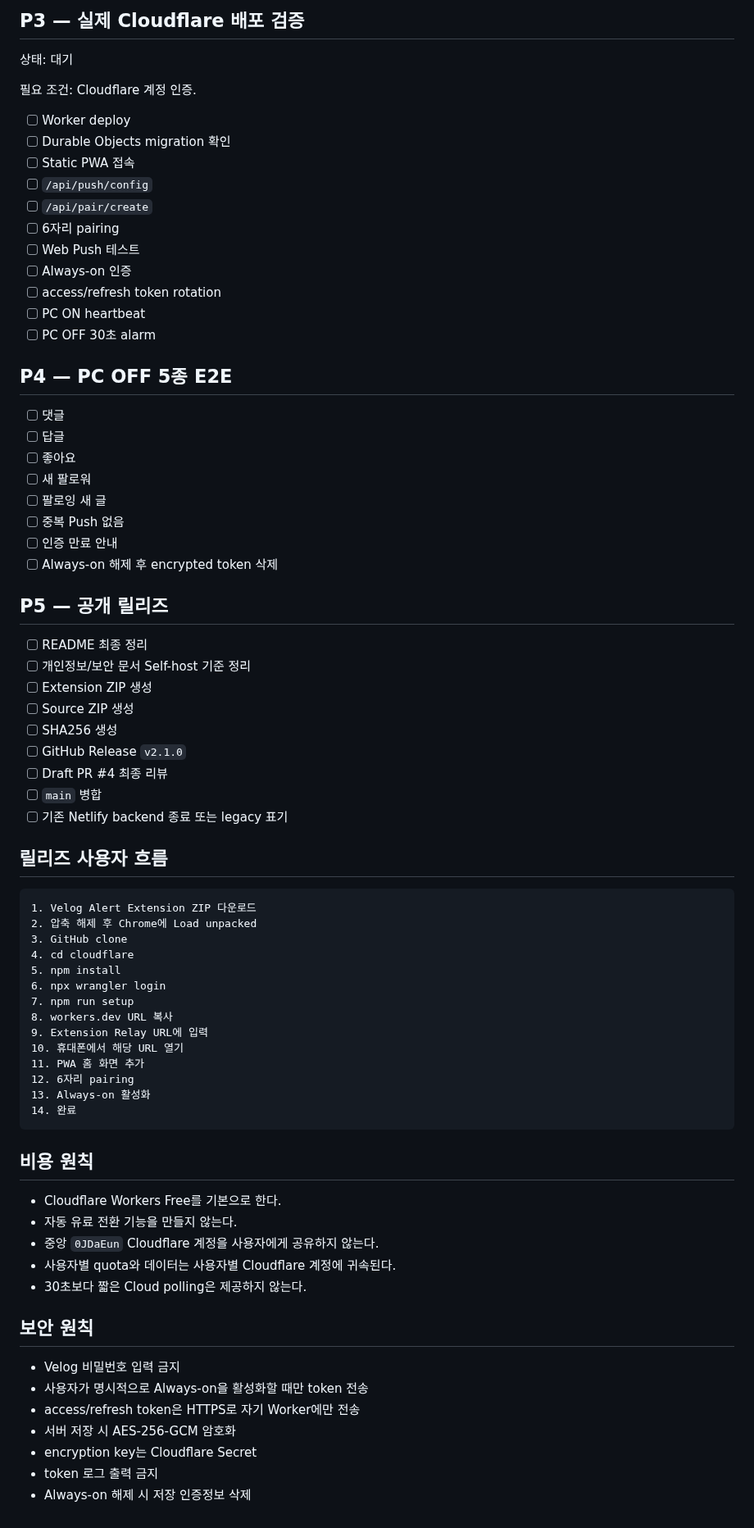
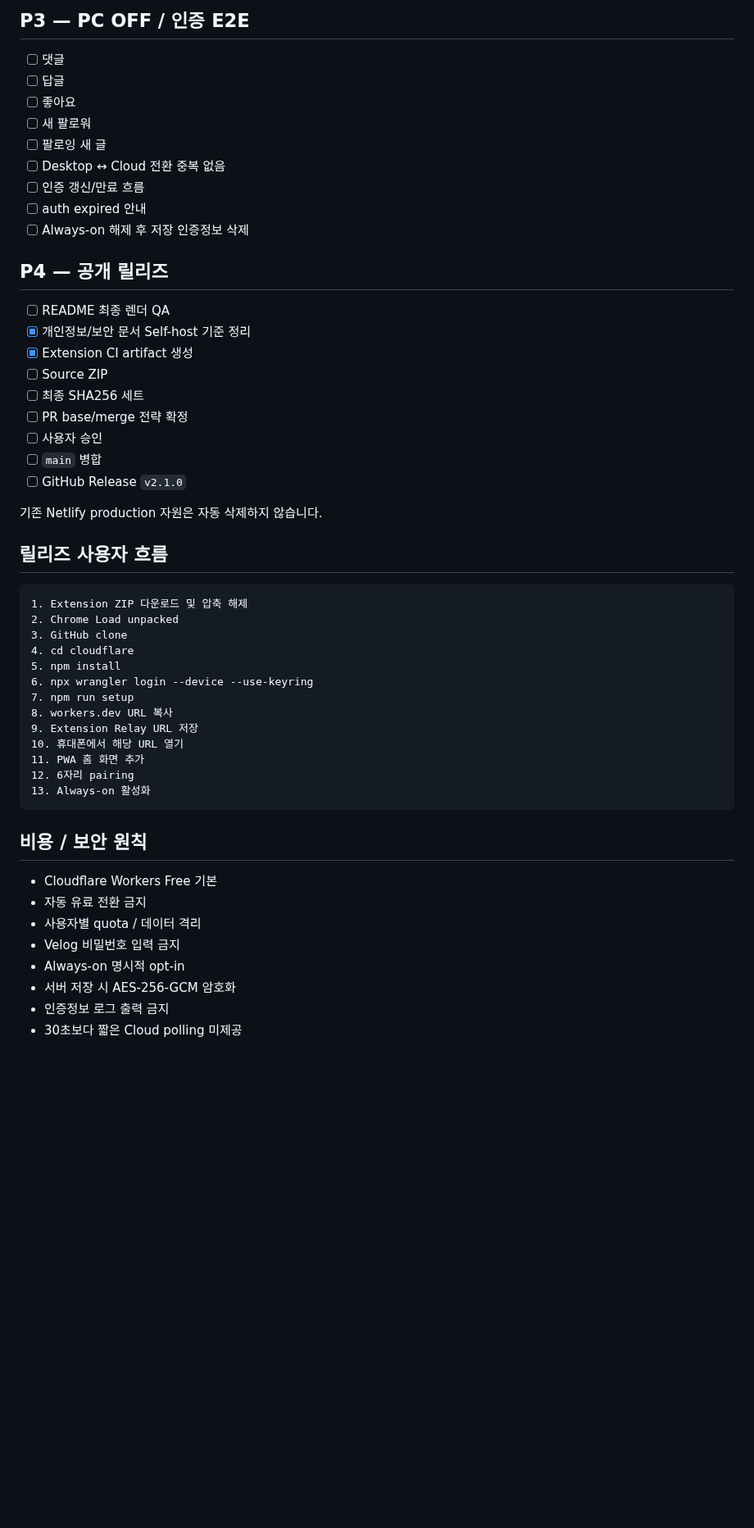
Before and after one commit to 0JDaEun/velog-alert, a Markdown page: docs/CLOUDFLARE_EXECUTION_PLAN.md, the part around one of its changes. Shown at 82% size. Drawn GitHub-style; blank space fills up the shorter version.

Commit message:
docs: refresh Cloudflare execution plan status

````diff
--- a/docs/CLOUDFLARE_EXECUTION_PLAN.md
+++ b/docs/CLOUDFLARE_EXECUTION_PLAN.md
@@ -70,78 +70,55 @@ Velog 공식 webhook을 사용하는 구조가 아니므로 문서에서는 **
 
-## P3 — 실제 Cloudflare 배포 검증
-
-상태: 대기
-
-필요 조건: Cloudflare 계정 인증.
-
-- [ ] Worker deploy
-- [ ] Durable Objects migration 확인
-- [ ] Static PWA 접속
-- [ ] `/api/push/config`
-- [ ] `/api/pair/create`
-- [ ] 6자리 pairing
-- [ ] Web Push 테스트
-- [ ] Always-on 인증
-- [ ] access/refresh token rotation
-- [ ] PC ON heartbeat
-- [ ] PC OFF 30초 alarm
-
-## P4 — PC OFF 5종 E2E
+## P3 — PC OFF / 인증 E2E
 
 - [ ] 댓글
 - [ ] 답글
 - [ ] 좋아요
 - [ ] 새 팔로워
 - [ ] 팔로잉 새 글
-- [ ] 중복 Push 없음
-- [ ] 인증 만료 안내
-- [ ] Always-on 해제 후 encrypted token 삭제
+- [ ] Desktop ↔ Cloud 전환 중복 없음
+- [ ] 인증 갱신/만료 흐름
+- [ ] auth expired 안내
+- [ ] Always-on 해제 후 저장 인증정보 삭제
 
-## P5 — 공개 릴리즈
+## P4 — 공개 릴리즈
 
-- [ ] README 최종 정리
-- [ ] 개인정보/보안 문서 Self-host 기준 정리
-- [ ] Extension ZIP 생성
-- [ ] Source ZIP 생성
-- [ ] SHA256 생성
+- [ ] README 최종 렌더 QA
+- [x] 개인정보/보안 문서 Self-host 기준 정리
+- [x] Extension CI artifact 생성
+- [ ] Source ZIP
+- [ ] 최종 SHA256 세트
+- [ ] PR base/merge 전략 확정
+- [ ] 사용자 승인
+- [ ] `main` 병합
 - [ ] GitHub Release `v2.1.0`
-- [ ] Draft PR #4 최종 리뷰
-- [ ] `main` 병합
-- [ ] 기존 Netlify backend 종료 또는 legacy 표기
+
+기존 Netlify production 자원은 자동 삭제하지 않습니다.
 
 ## 릴리즈 사용자 흐름
 
 ```text
-1. Velog Alert Extension ZIP 다운로드
-2. 압축 해제 후 Chrome에 Load unpacked
+1. Extension ZIP 다운로드 및 압축 해제
+2. Chrome Load unpacked
 3. GitHub clone
 4. cd cloudflare
 5. npm install
-6. npx wrangler login
+6. npx wrangler login --device --use-keyring
 7. npm run setup
 8. workers.dev URL 복사
-9. Extension Relay URL에 입력
+9. Extension Relay URL 저장
 10. 휴대폰에서 해당 URL 열기
 11. PWA 홈 화면 추가
 12. 6자리 pairing
 13. Always-on 활성화
-14. 완료
 ```
 
-## 비용 원칙
+## 비용 / 보안 원칙
 
-- Cloudflare Workers Free를 기본으로 한다.
-- 자동 유료 전환 기능을 만들지 않는다.
-- 중앙 `0JDaEun` Cloudflare 계정을 사용자에게 공유하지 않는다.
-- 사용자별 quota와 데이터는 사용자별 Cloudflare 계정에 귀속된다.
-- 30초보다 짧은 Cloud polling은 제공하지 않는다.
-
-## 보안 원칙
-
+- Cloudflare Workers Free 기본
+- 자동 유료 전환 금지
+- 사용자별 quota / 데이터 격리
 - Velog 비밀번호 입력 금지
-- 사용자가 명시적으로 Always-on을 활성화할 때만 token 전송
-- access/refresh token은 HTTPS로 자기 Worker에만 전송
+- Always-on 명시적 opt-in
 - 서버 저장 시 AES-256-GCM 암호화
-- encryption key는 Cloudflare Secret
-- token 로그 출력 금지
-- Always-on 해제 시 저장 인증정보 삭제
+- 인증정보 로그 출력 금지
+- 30초보다 짧은 Cloud polling 미제공
````
Also changed, not shown: other parts of docs/CLOUDFLARE_EXECUTION_PLAN.md (+31 -31 lines).
